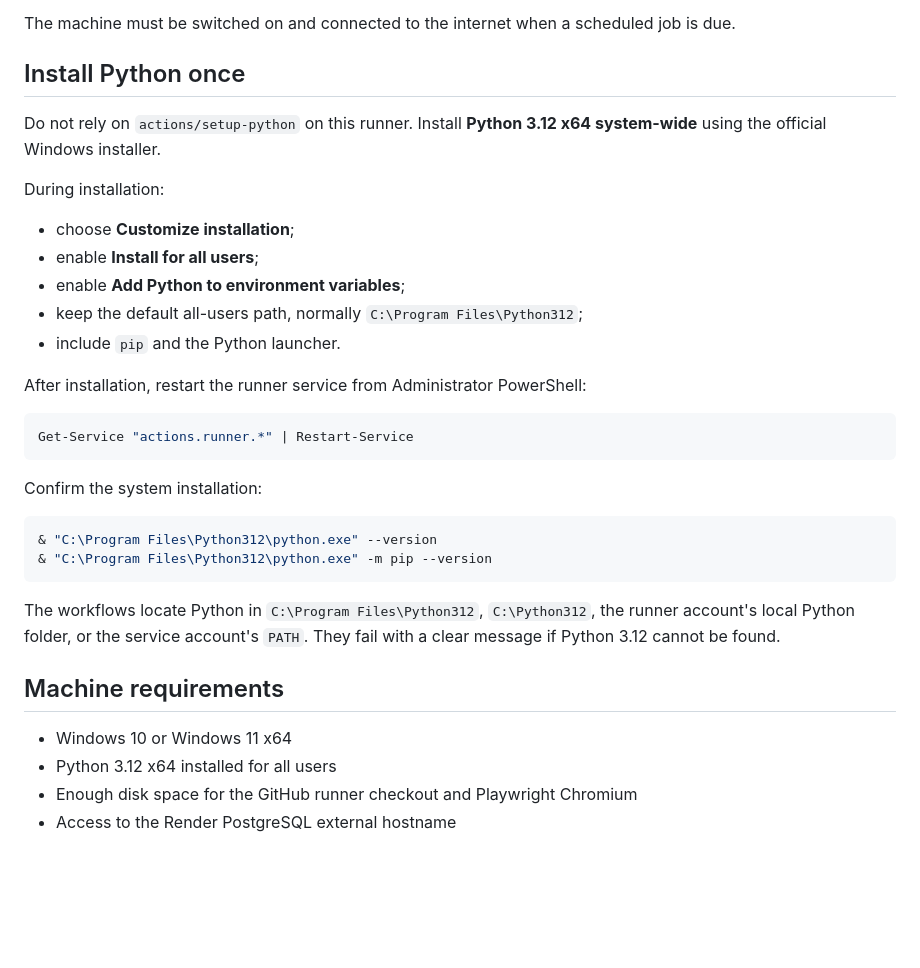
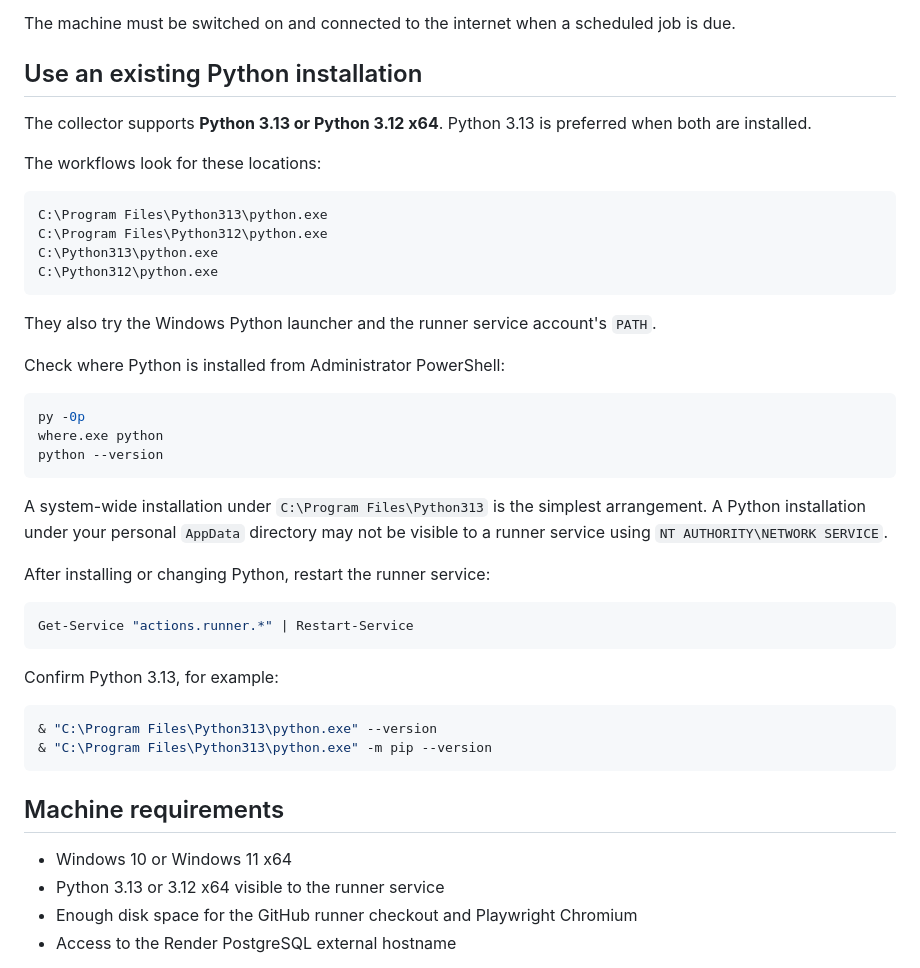
Before and after one commit to thomasdavid/tommytools-site, a Markdown page: SELF_HOSTED_PROPERTY_COLLECTOR.md, the part around the change. GitHub-like rendering; blank space fills up the shorter version.

Commit message:
Document Python 3.13 support for self-hosted runner

````diff
--- a/SELF_HOSTED_PROPERTY_COLLECTOR.md
+++ b/SELF_HOSTED_PROPERTY_COLLECTOR.md
@@ -38,37 +38,48 @@ property-scraper
 
 The machine must be switched on and connected to the internet when a scheduled job is due.
 
-## Install Python once
+## Use an existing Python installation
 
-Do not rely on `actions/setup-python` on this runner. Install **Python 3.12 x64 system-wide** using the official Windows installer.
+The collector supports **Python 3.13 or Python 3.12 x64**. Python 3.13 is preferred when both are installed.
 
-During installation:
+The workflows look for these locations:
 
-- choose **Customize installation**;
-- enable **Install for all users**;
-- enable **Add Python to environment variables**;
-- keep the default all-users path, normally `C:\Program Files\Python312`;
-- include `pip` and the Python launcher.
+```text
+C:\Program Files\Python313\python.exe
+C:\Program Files\Python312\python.exe
+C:\Python313\python.exe
+C:\Python312\python.exe
+```
 
-After installation, restart the runner service from Administrator PowerShell:
+They also try the Windows Python launcher and the runner service account's `PATH`.
+
+Check where Python is installed from Administrator PowerShell:
+
+```powershell
+py -0p
+where.exe python
+python --version
+```
+
+A system-wide installation under `C:\Program Files\Python313` is the simplest arrangement. A Python installation under your personal `AppData` directory may not be visible to a runner service using `NT AUTHORITY\NETWORK SERVICE`.
+
+After installing or changing Python, restart the runner service:
 
 ```powershell
 Get-Service "actions.runner.*" | Restart-Service
 ```
 
-Confirm the system installation:
+Confirm Python 3.13, for example:
 
 ```powershell
-& "C:\Program Files\Python312\python.exe" --version
-& "C:\Program Files\Python312\python.exe" -m pip --version
+& "C:\Program Files\Python313\python.exe" --version
+& "C:\Program Files\Python313\python.exe" -m pip --version
 ```
-
-The workflows locate Python in `C:\Program Files\Python312`, `C:\Python312`, the runner account's local Python folder, or the service account's `PATH`. They fail with a clear message if Python 3.12 cannot be found.
 
 ## Machine requirements
 
 - Windows 10 or Windows 11 x64
-- Python 3.12 x64 installed for all users
+- Python 3.13 or 3.12 x64 visible to the runner service
 - Enough disk space for the GitHub runner checkout and Playwright Chromium
 - Access to the Render PostgreSQL external hostname
 
````
